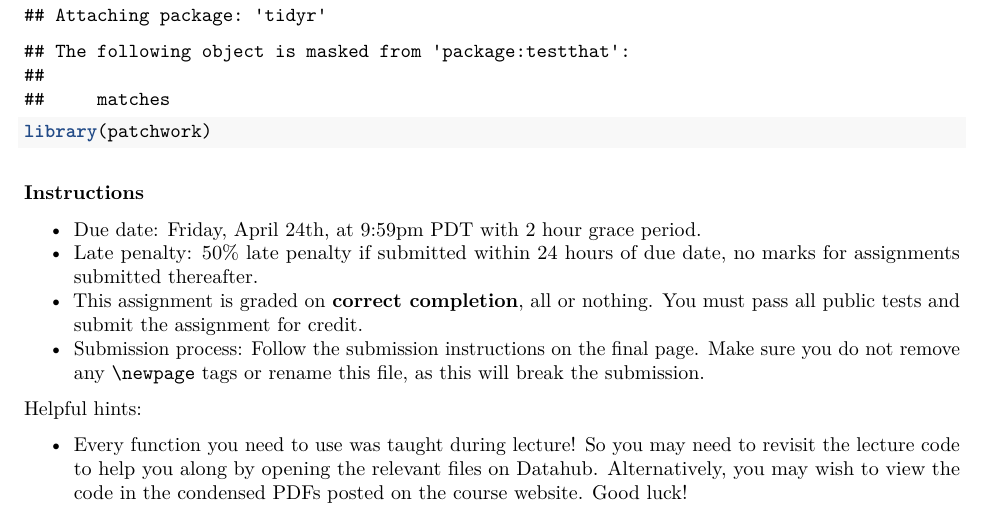
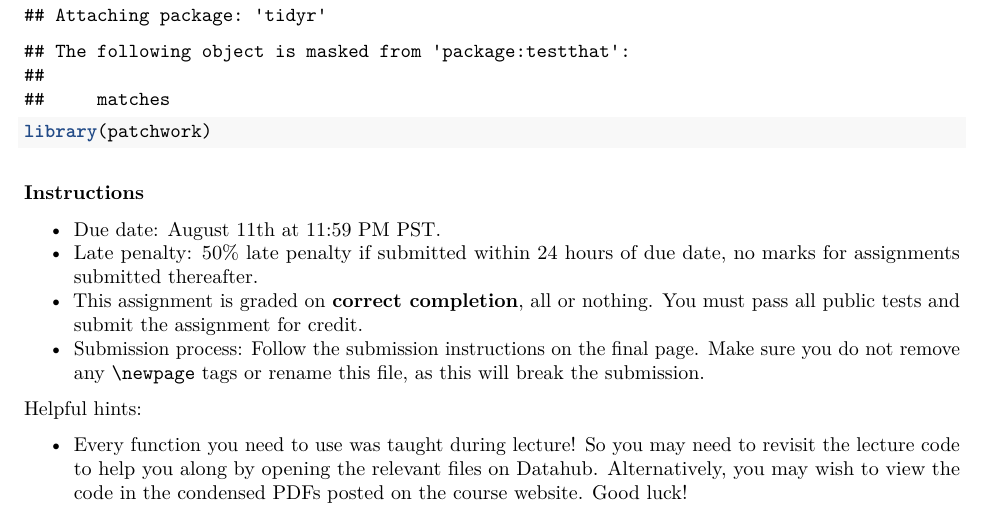
Before and after one commit to ph142-ucb/ph142-su26, an R Markdown document (lab/lab11/lab11.Rmd): part of page 1 of 14, cut so that both start at the same text. Rendered offline with R 4.5, knitr and Pandoc, then LaTeX, with nearby package versions; some code elsewhere in the file could not run offline.

Commit message:
Update lab11.Rmd
Changed Due Date

````diff
--- a/lab/lab11/lab11.Rmd
+++ b/lab/lab11/lab11.Rmd
@@ -15,7 +15,7 @@ library(patchwork)
 ```
 
 ### Instructions
-* Due date: Friday, April 24th, at 9:59pm PDT with 2 hour grace period.
+* Due date: August 11th at 11:59 PM PST.
 * Late penalty: 50% late penalty if submitted within 24 hours of due date, no marks for assignments submitted thereafter.
 * This assignment is graded on **correct completion**, all or nothing. You must pass all public tests and submit the assignment for credit.
 * Submission process: Follow the submission instructions on the final page. Make sure you do not remove any `\newpage` tags or rename this file, as this will break the submission.
````
